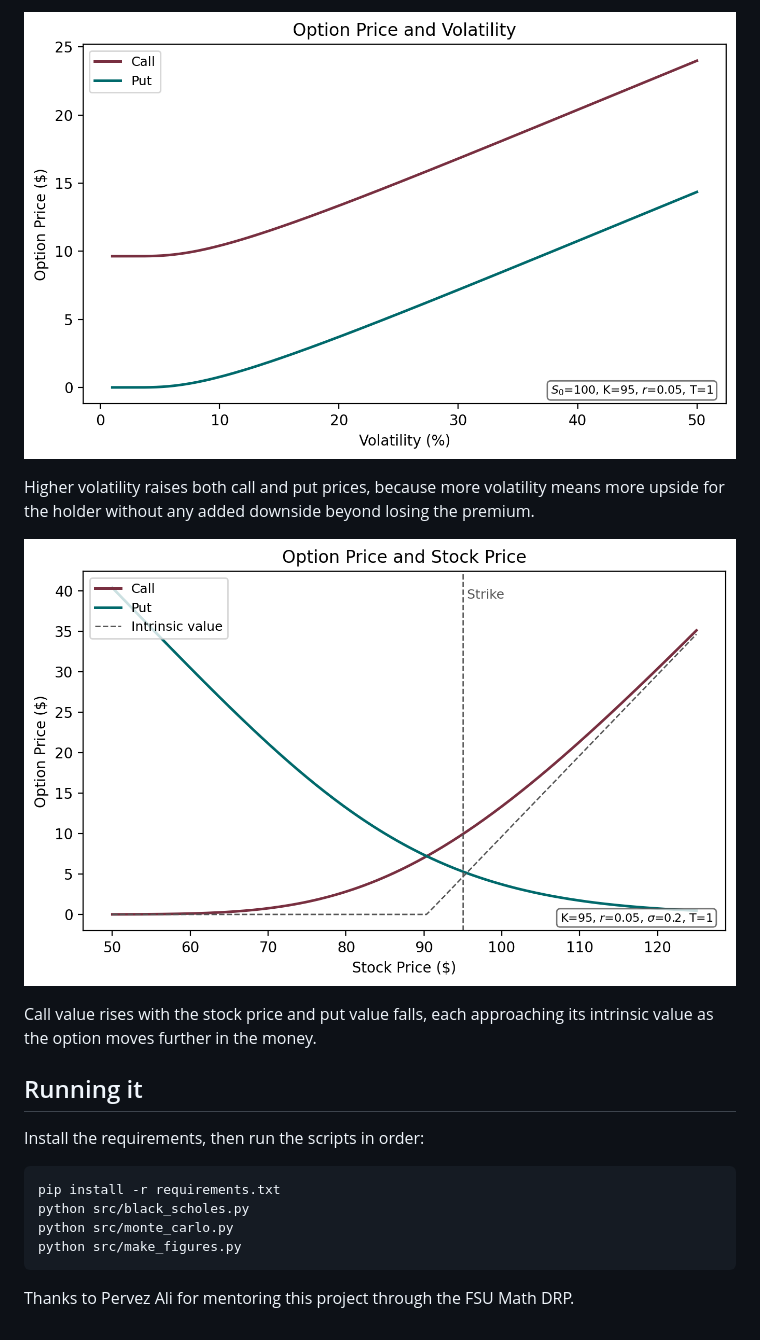
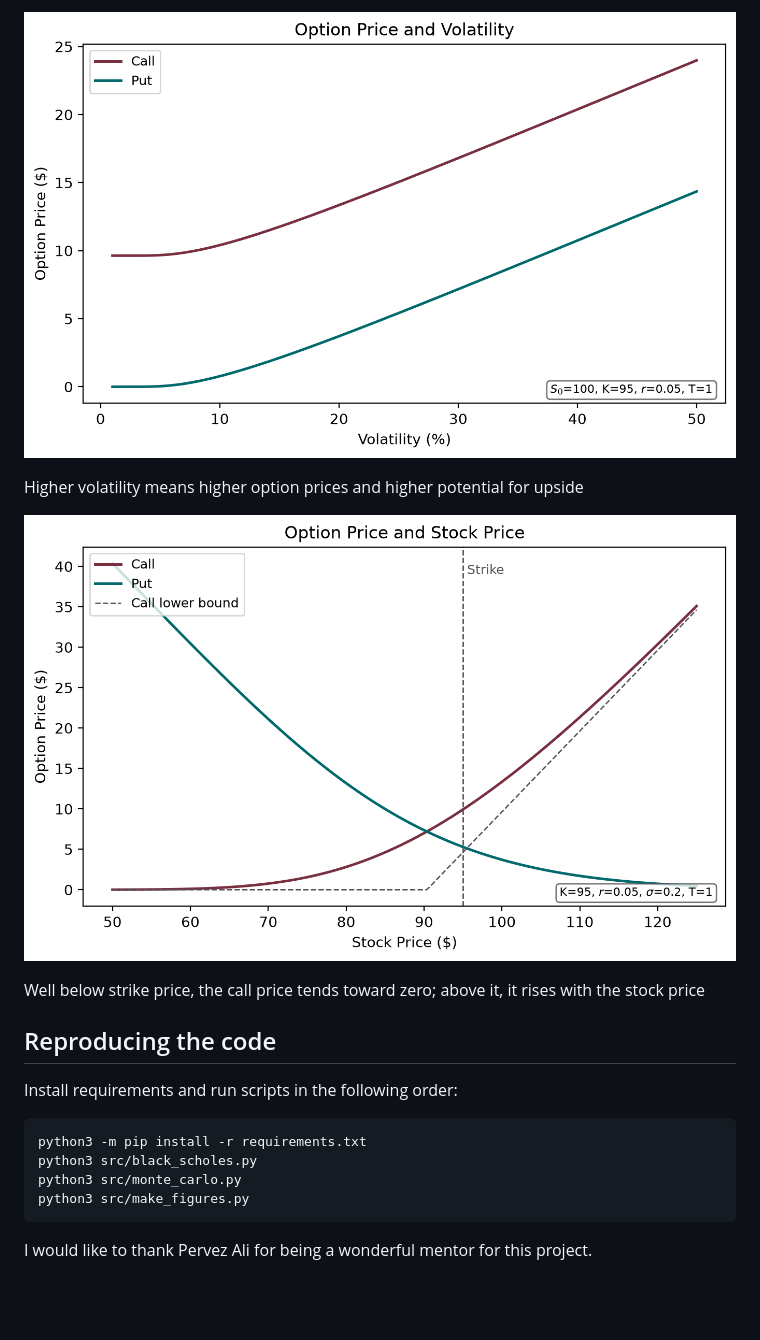
Before and after one commit to iellahi/Option_Pricing, a Markdown page: README.md, the part around one of its changes. Rendered like a GitHub page; pictures changed too: figures/price_vs_stock_price.png, figures/price_vs_volatility.png; blank space fills up the shorter version.

````diff
--- a/README.md
+++ b/README.md
@@ -35,21 +44,21 @@ Monte Carlo call price estimates converge to the Black-Scholes price as the numb
 
 ![Price vs volatility](figures/price_vs_volatility.png)
 
-Higher volatility raises both call and put prices, because more volatility means more upside for the holder without any added downside beyond losing the premium.
+Higher volatility means higher option prices and higher potential for upside
 
 ![Price vs stock price](figures/price_vs_stock_price.png)
 
-Call value rises with the stock price and put value falls, each approaching its intrinsic value as the option moves further in the money.
+Well below strike price, the call price tends toward zero; above it, it rises with the stock price
 
-## Running it
+## Reproducing the code
 
-Install the requirements, then run the scripts in order:
+Install requirements and run scripts in the following order:
 
-```
-pip install -r requirements.txt
-python src/black_scholes.py
-python src/monte_carlo.py
-python src/make_figures.py
+```bash
+python3 -m pip install -r requirements.txt
+python3 src/black_scholes.py
+python3 src/monte_carlo.py
+python3 src/make_figures.py
 ```
 
-Thanks to Pervez Ali for mentoring this project through the FSU Math DRP.
+I would like to thank Pervez Ali for being a wonderful mentor for this project.
````
Also changed, not shown: other parts of README.md (+23 -14 lines), figures/convergence.png, figures/gbm_paths.png, 4 other files.
